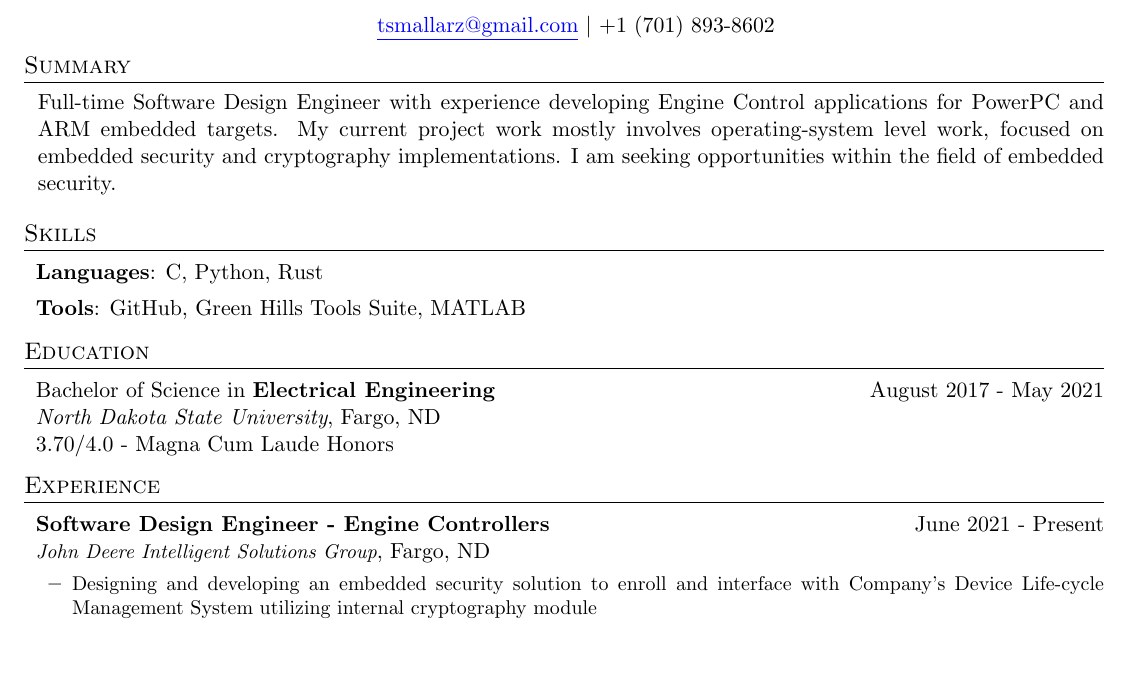
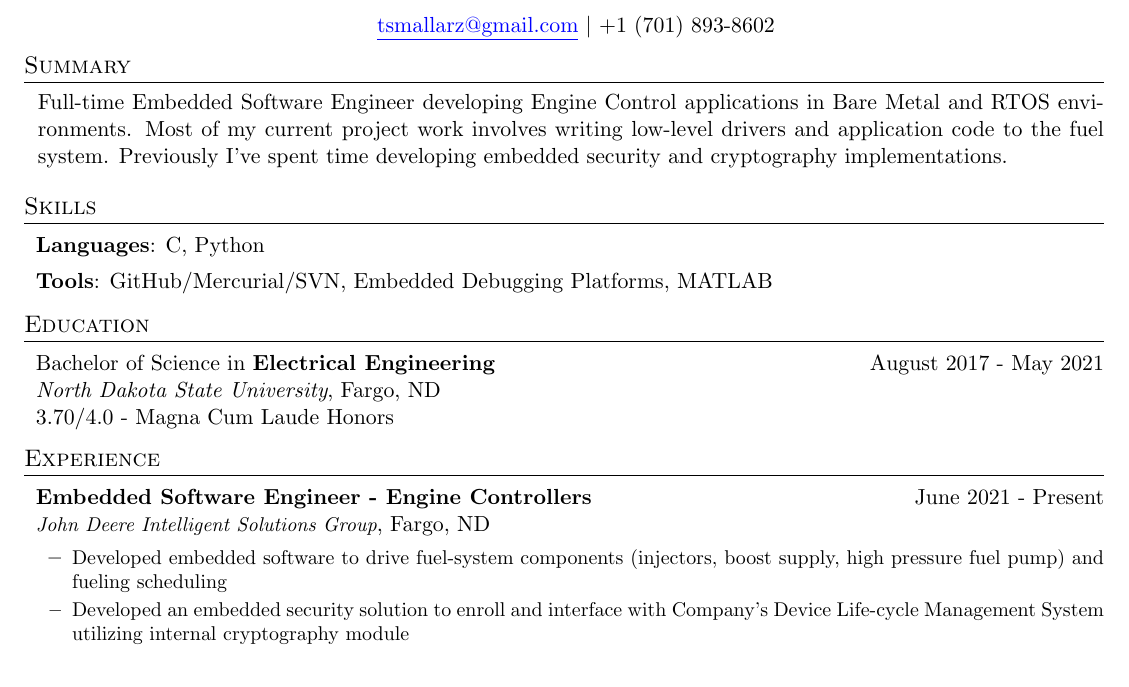
Before and after one commit to t6z/resume, a LaTeX CV (resume.tex): part of the page, cut so that both start at the same text, the shorter picture padded with empty space. Compiled offline with pdfLaTeX.

Commit message:
updated resume

```diff
--- a/resume.tex
+++ b/resume.tex
@@ -126,7 +126,7 @@
 \section{Summary}
 \sectionStart
   \summaryText
-    {Full-time Software Design Engineer with experience developing Engine Control applications for PowerPC and ARM embedded targets. My current project work mostly involves operating-system level work, focused on embedded security and cryptography implementations. I am seeking opportunities within the field of embedded security.}
+    {Full-time Embedded Software Engineer developing Engine Control applications in Bare Metal and RTOS environments. Most of my current project work involves writing low-level drivers and application code to the fuel system. Previously I've spent time developing embedded security and cryptography implementations.}
 \sectionEnd
 
 % #####################################################
@@ -136,10 +136,10 @@
 \sectionStart
   \skillItem
     {Languages}
-    {C, Python, Rust}
+    {C, Python}
   \skillItem
     {Tools}
-    {GitHub, Green Hills Tools Suite, MATLAB}
+    {GitHub/Mercurial/SVN, Embedded Debugging Platforms, MATLAB}
 \sectionEnd
 
 
@@ -163,13 +163,15 @@
 \section{Experience}
 \sectionStart
   \jobHeading
-    {Software Design Engineer - Engine Controllers}
+    {Embedded Software Engineer - Engine Controllers}
     {June 2021 - Present}
     {John Deere Intelligent Solutions Group}
     {Fargo, ND}
   \listStart
     \bulletItem
-    {Designing and developing an embedded security solution to enroll and interface with Company's Device Life-cycle Management System utilizing internal cryptography module}
+    {Developed embedded software to drive fuel-system components (injectors, boost supply, high pressure fuel pump) and fueling scheduling}
+    \bulletItem
+    {Developed an embedded security solution to enroll and interface with Company's Device Life-cycle Management System utilizing internal cryptography module}
   \listEnd
 \sectionEnd
 
```
Also changed, not shown: resume.pdf.
